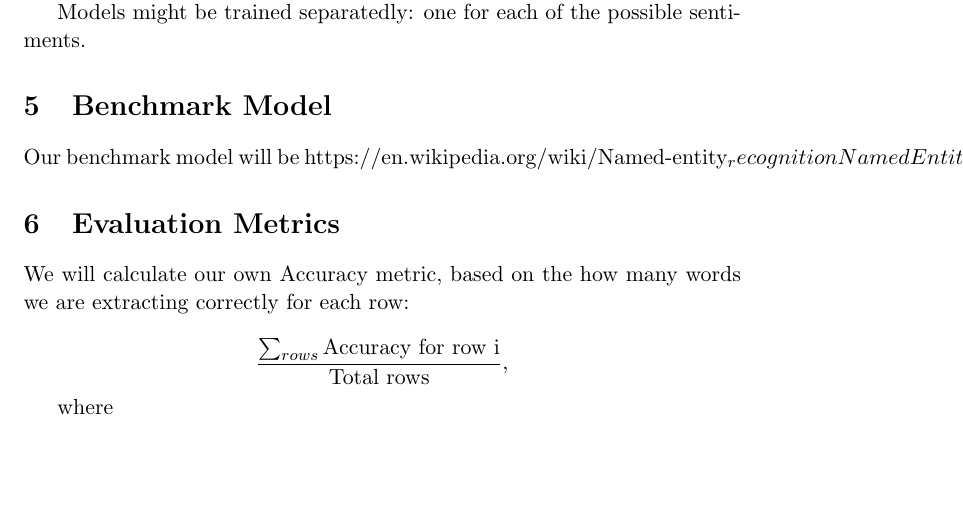
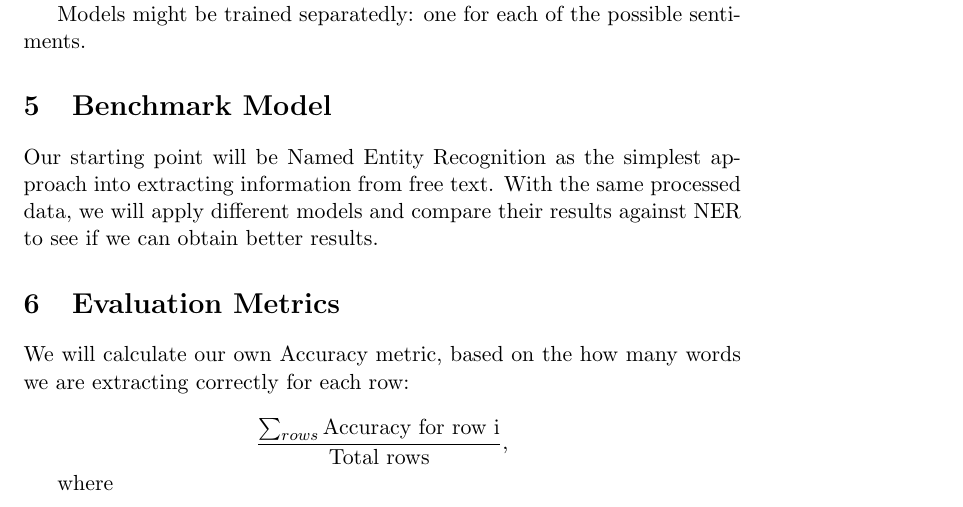
Before and after one commit to pmbrull/udacity-ml-engineer-capstone, a LaTeX document (proposal/proposal.tex): part of page 2 of 3, cut so that both start at the same text, the shorter picture padded with empty space. The pictures show the PDF file proposal/Udacity_ML_Capstone_Proposal.pdf that the author committed with the source.

Commit message:
:sparkles: Second submission

```diff
--- a/proposal/proposal.tex
+++ b/proposal/proposal.tex
@@ -55,8 +55,10 @@ Models might be trained separatedly: one for each of the possible sentiments.
 \section{Benchmark Model}
 % --------------------
 
-Our benchmark model will be \href{https://en.wikipedia.org/wiki/Named-entity_recognition}{Named Entity Recognition}, as the simplest approach into extracting information from free text.
-With the same processed data, we will apply different models and compare their results against NER.
+Our starting point will be Named Entity Recognition as the simplest approach into extracting information from free text.
+With the same processed data, we will apply different models and compare their results against NER to see if we can obtain better results.
+
+
 
 % --------------------
 \section{Evaluation Metrics}
```
Also changed, not shown: README.md, proposal/Udacity_ML_Capstone_Proposal.pdf.
